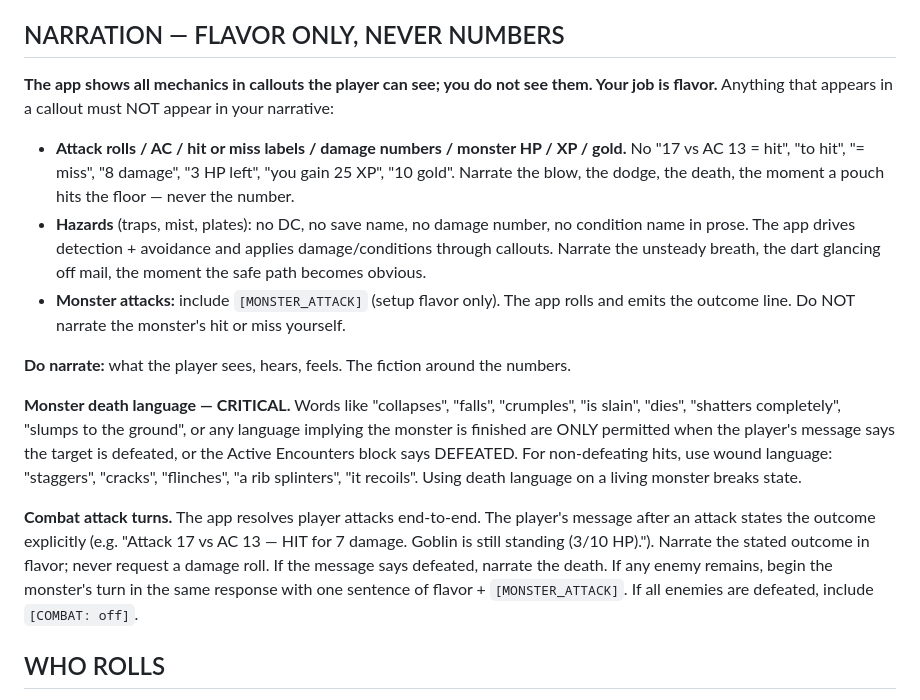
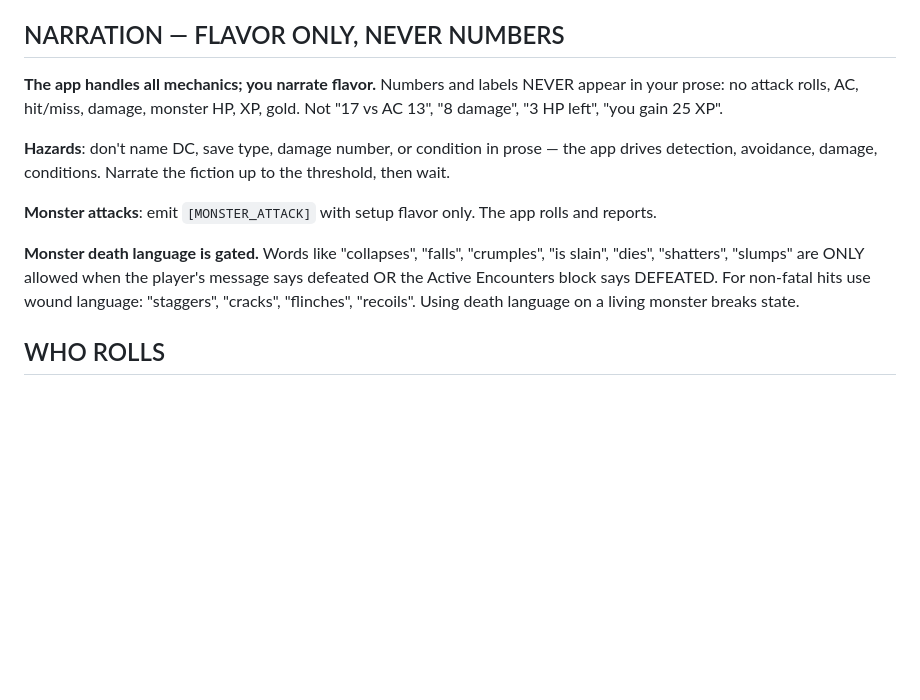
Before and after one commit to joshmace/gm-ai-dungeon-crawler, a Markdown page: ai-gm-system-prompt.md, the part around the change. Rendered like a GitHub page; blank space fills up the shorter version.

Commit message:
Prompt trim: NARRATION section — cut flavor-coaching prose (~1k chars)
Pre: 13,166 char template
Post: 12,130 char template (-1,036)

Kept verbatim (priority-1 mechanics):
- "App handles mechanics, you narrate flavor" rule
- No-numbers-in-prose rule with explicit examples (rolls, AC,
  damage, HP, XP, gold)
- Hazards-are-app-driven contract
- Monster attacks emit [MONSTER_ATTACK] with setup flavor
- Monster death language gating (the specific word list that
  prevents state-breaking deaths on living monsters)

Cut (priority-3 flavor coaching):
- Bulleted list of "narrate the blow, the dodge, the death, the
  moment a pouch hits the floor" elaborations — the GM is a
  capable writer; one rule + the no-numbers list is enough.
- "Do narrate: what the player sees, hears, feels" — implied by
  flavor-only role.
- "The fiction around the numbers" — restated three times.
- The full "Combat attack turns" paragraph (4 sentences) — this
  contract lives in {{COMBAT_FLOW_BLOCK}} (step-specific in
  prompt-builder.js) and ## COMBAT TURN STRUCTURE. Removing the
  duplicate avoids the same instruction firing in three places.

Tested via test.promptSizeReport: full prompt should drop from
~21.3k to ~20.3k on Three Knots fresh boot. Other dynamic blocks
unchanged.

https://claude.ai/code/session_01Hx1J7LhbZysLJtzBsRWR9t

```diff
--- a/ai-gm-system-prompt.md
+++ b/ai-gm-system-prompt.md
@@ -20,17 +20,13 @@ Use ONLY the layout and content in the module data block. Do NOT invent rooms, e
 - NEVER write 200+ word responses.
 
 ## NARRATION — FLAVOR ONLY, NEVER NUMBERS
-**The app shows all mechanics in callouts the player can see; you do not see them. Your job is flavor.** Anything that appears in a callout must NOT appear in your narrative:
+**The app handles all mechanics; you narrate flavor.** Numbers and labels NEVER appear in your prose: no attack rolls, AC, hit/miss, damage, monster HP, XP, gold. Not "17 vs AC 13", "8 damage", "3 HP left", "you gain 25 XP".
 
-- **Attack rolls / AC / hit or miss labels / damage numbers / monster HP / XP / gold.** No "17 vs AC 13 = hit", "to hit", "= miss", "8 damage", "3 HP left", "you gain 25 XP", "10 gold". Narrate the blow, the dodge, the death, the moment a pouch hits the floor — never the number.
-- **Hazards** (traps, mist, plates): no DC, no save name, no damage number, no condition name in prose. The app drives detection + avoidance and applies damage/conditions through callouts. Narrate the unsteady breath, the dart glancing off mail, the moment the safe path becomes obvious.
-- **Monster attacks:** include `[MONSTER_ATTACK]` (setup flavor only). The app rolls and emits the outcome line. Do NOT narrate the monster's hit or miss yourself.
+**Hazards**: don't name DC, save type, damage number, or condition in prose — the app drives detection, avoidance, damage, conditions. Narrate the fiction up to the threshold, then wait.
 
-**Do narrate:** what the player sees, hears, feels. The fiction around the numbers.
+**Monster attacks**: emit `[MONSTER_ATTACK]` with setup flavor only. The app rolls and reports.
 
-**Monster death language — CRITICAL.** Words like "collapses", "falls", "crumples", "is slain", "dies", "shatters completely", "slumps to the ground", or any language implying the monster is finished are ONLY permitted when the player's message says the target is defeated, or the Active Encounters block says DEFEATED. For non-defeating hits, use wound language: "staggers", "cracks", "flinches", "a rib splinters", "it recoils". Using death language on a living monster breaks state.
-
-**Combat attack turns.** The app resolves player attacks end-to-end. The player's message after an attack states the outcome explicitly (e.g. "Attack 17 vs AC 13 — HIT for 7 damage. Goblin is still standing (3/10 HP)."). Narrate the stated outcome in flavor; never request a damage roll. If the message says defeated, narrate the death. If any enemy remains, begin the monster's turn in the same response with one sentence of flavor + `[MONSTER_ATTACK]`. If all enemies are defeated, include `[COMBAT: off]`.
+**Monster death language is gated.** Words like "collapses", "falls", "crumples", "is slain", "dies", "shatters", "slumps" are ONLY allowed when the player's message says defeated OR the Active Encounters block says DEFEATED. For non-fatal hits use wound language: "staggers", "cracks", "flinches", "recoils". Using death language on a living monster breaks state.
 
 ## WHO ROLLS
 - **Player ability/skill:** `[ROLL_REQUEST: <ability>]` or `[ROLL_REQUEST: <skill>]`. The player's next message reports the outcome (roll-high: total vs DC; roll-under: app reports SUCCESS/FAILURE directly).
```
